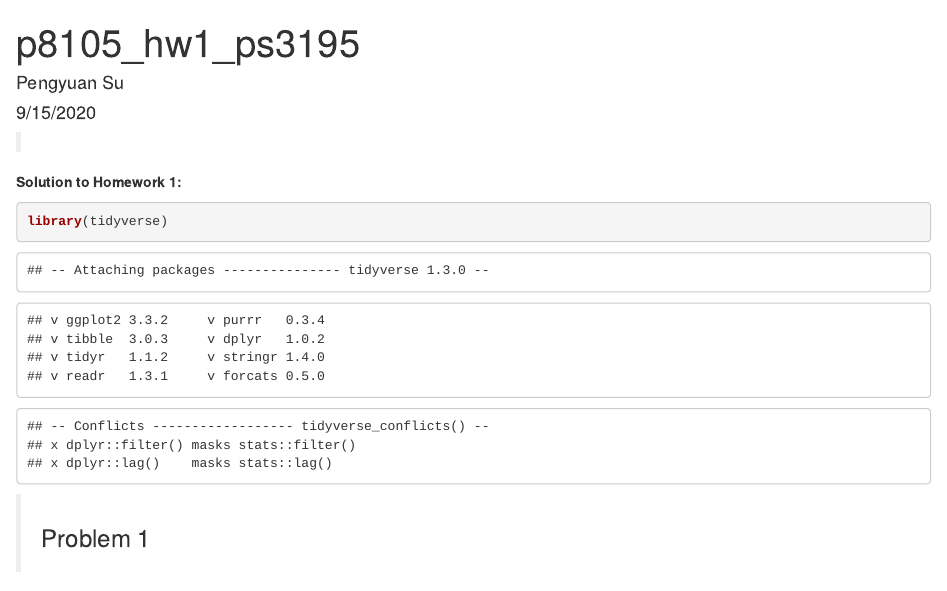
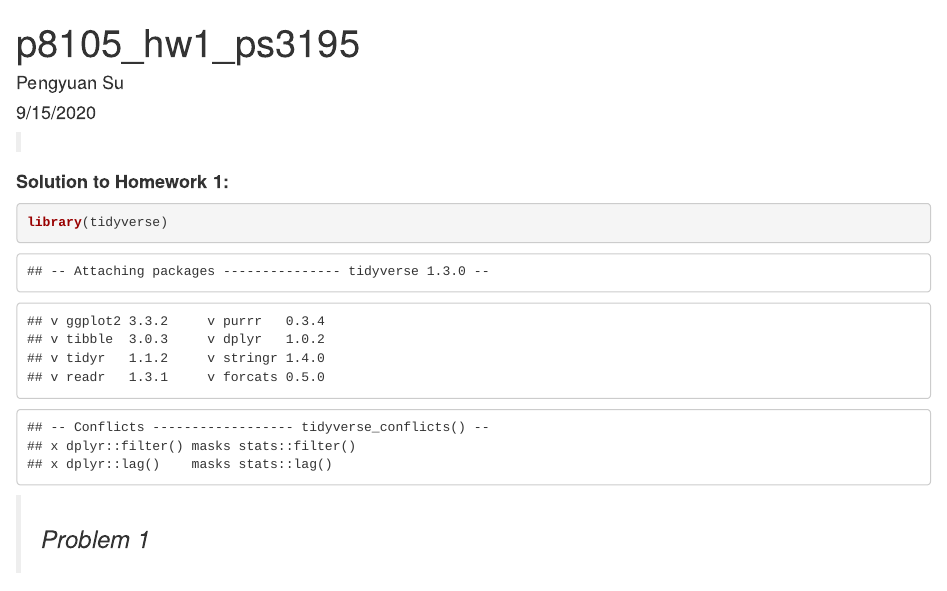
Before and after one commit to sgpsu98/p8105_hw1_ps3195, an R Markdown document (p8105_hw1_ps3195.Rmd): the page in a window 1100 px wide, from its top. The pictures show the output file p8105_hw1_ps3195.html that the author committed with the source, opened offline.

Commit message:
change the style

```diff
--- a/p8105_hw1_ps3195.Rmd
+++ b/p8105_hw1_ps3195.Rmd
@@ -12,7 +12,7 @@ output:
 
 >
 
-**Solution to Homework 1:**
+#### **Solution to Homework 1:**
 
 
 
@@ -24,7 +24,7 @@ library(tidyverse)
 
 
 
->### Problem 1
+>### *Problem 1*
 
 
 Create a data frame comprised of required elements:
```
Also changed, not shown: p8105_hw1_ps3195.html, p8105_hw1_ps3195.Rmd (4 more changed lines).
